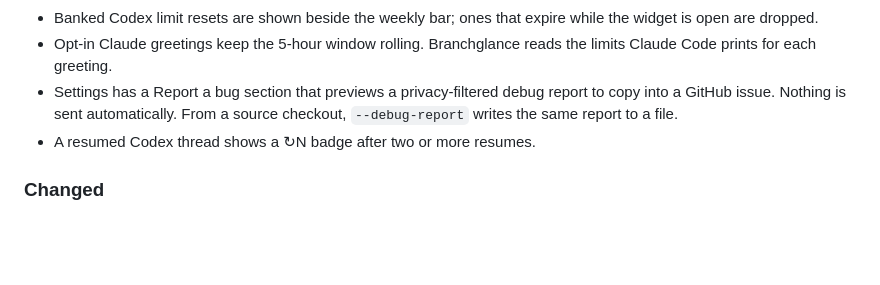
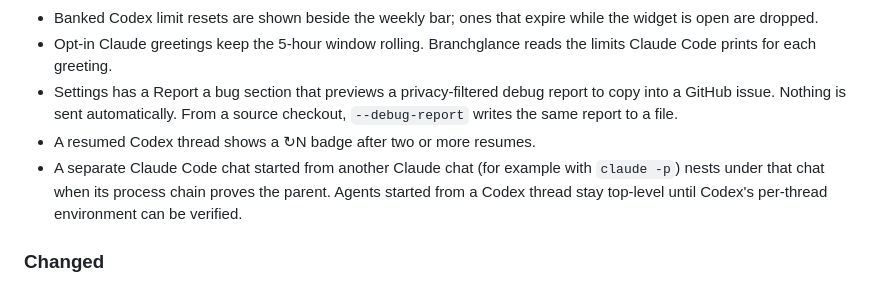
Before and after one commit to apratxxm/branchglance, a Markdown page: CHANGELOG.md, the part around the change. Rendered like a GitHub page; blank space fills up the shorter version.

Commit message:
Changelog: Claude chats nest under the Claude chat that started them

```diff
--- a/CHANGELOG.md
+++ b/CHANGELOG.md
@@ -14,6 +14,7 @@ Planned as 0.2.0.
 - Opt-in Claude greetings keep the 5-hour window rolling. Branchglance reads the limits Claude Code prints for each greeting.
 - Settings has a Report a bug section that previews a privacy-filtered debug report to copy into a GitHub issue. Nothing is sent automatically. From a source checkout, `--debug-report` writes the same report to a file.
 - A resumed Codex thread shows a ↻N badge after two or more resumes.
+- A separate Claude Code chat started from another Claude chat (for example with `claude -p`) nests under that chat when its process chain proves the parent. Agents started from a Codex thread stay top-level until Codex's per-thread environment can be verified.
 
 ### Changed
 
```
